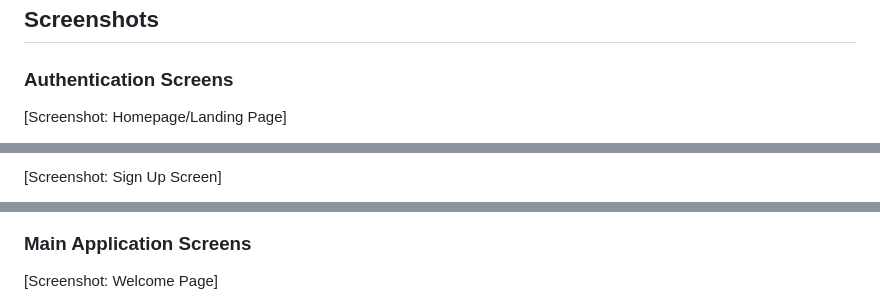
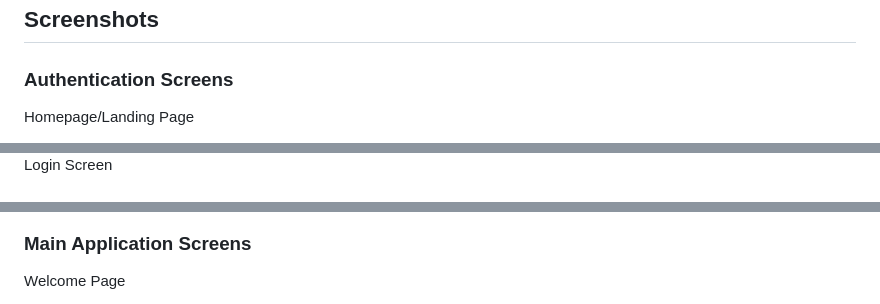
Before and after one commit to Miranics/SmartDrive, a Markdown page: README.md, 3 parts joined by grey strips. Rendered like a GitHub page.

```diff
--- a/README.md
+++ b/README.md
@@ -52,5 +52,5 @@ SmartDrive is a mobile application built with Flutter that helps learners prepar
 
 ### Authentication Screens
 
-[Screenshot: Homepage/Landing Page]
+Homepage/Landing Page
 
@@ -58,3 +58,3 @@ SmartDrive is a mobile application built with Flutter that helps learners prepar
 
-[Screenshot: Sign Up Screen]
+Login Screen
 
@@ -62,5 +66,5 @@ SmartDrive is a mobile application built with Flutter that helps learners prepar
 
 ### Main Application Screens
 
-[Screenshot: Welcome Page]
+Welcome Page
 
```
Also changed, not shown: other parts of README.md (+29 -11 lines).
